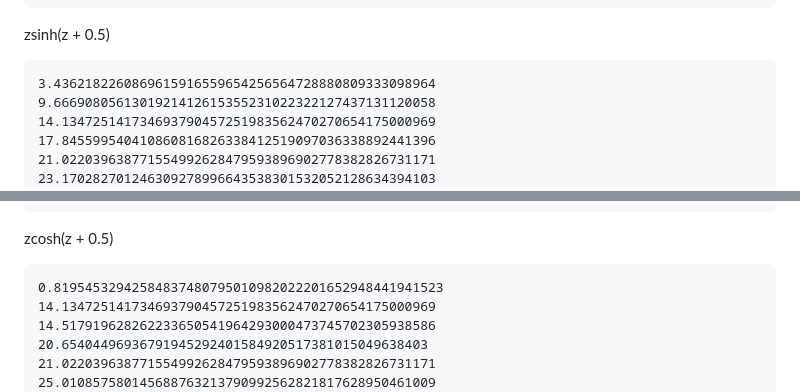
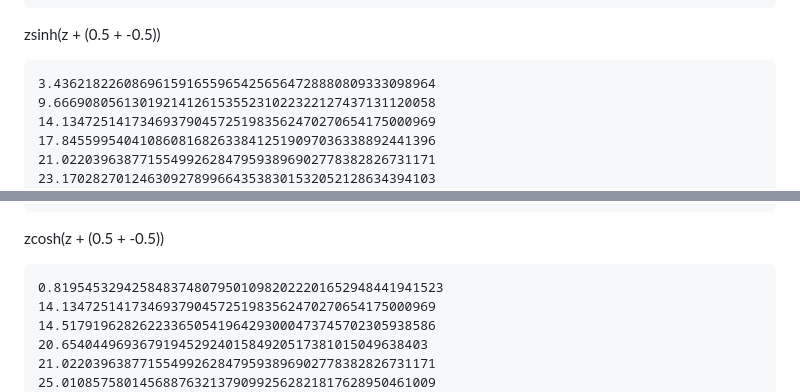
Before and after one commit to asyncker/zeta-trigonometry, a Markdown page: README.md, 2 parts joined by grey strips. Rendered like a GitHub page.

````diff
--- a/README.md
+++ b/README.md
@@ -123,7 +123,7 @@ zcosh(z):
 44.41584713569121035712923735768781676031011664889
 ```
 
-zsinh(z + 0.5)
+zsinh(z + (0.5 + -0.5))
 ```
 3.4362182260869615916559654256564728880809333098964
 9.6669080561301921412615355231022322127437131120058
@@ -144,7 +144,7 @@ zsinh(z + 0.5)
 43.327073280914999519496122165406805781309880941364
 ```
 
-zcosh(z + 0.5)
+zcosh(z + (0.5 + -0.5))
 ```
 0.81954532942584837480795010982022201652948441941523
 14.134725141734693790457251983562470270654175000969
````
